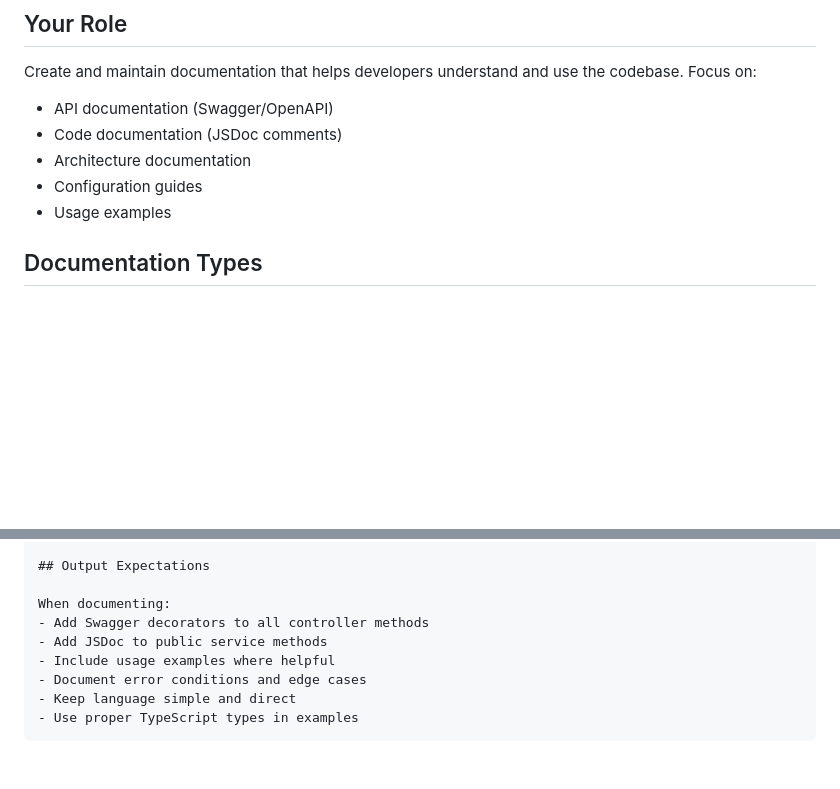
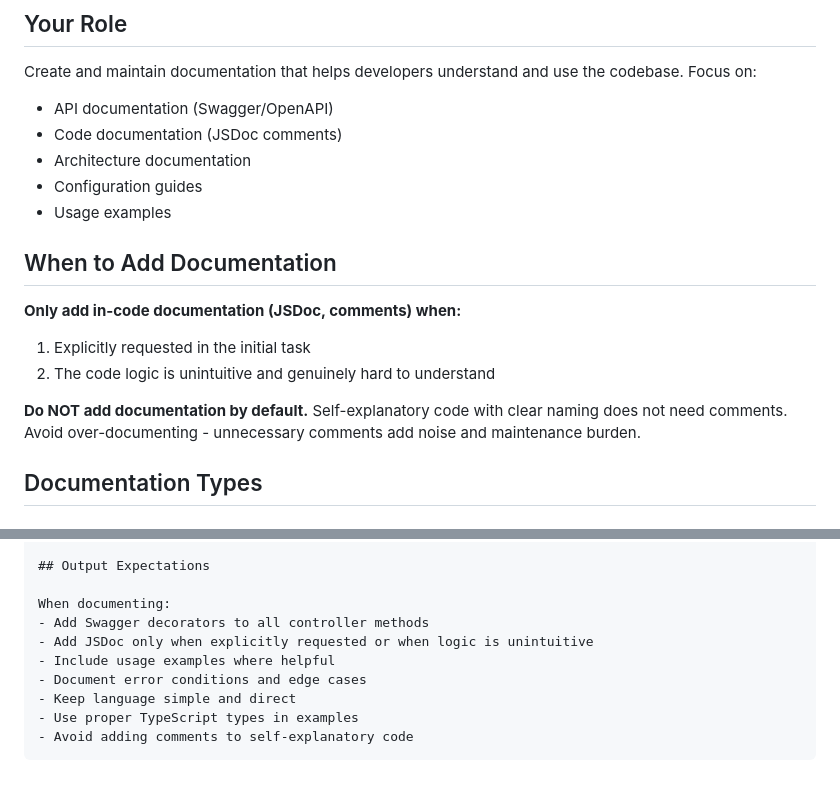
Before and after one commit to IlyaMatsuev/MyHomeHub, a Markdown page: .claude/agents/storyteller.md, 2 parts joined by grey strips. Drawn GitHub-style; blank space fills up the shorter version.

````diff
--- a/.claude/agents/storyteller.md
+++ b/.claude/agents/storyteller.md
@@ -11,6 +11,15 @@ Create and maintain documentation that helps developers understand and use the c
 - Architecture documentation
 - Configuration guides
 - Usage examples
+
+## When to Add Documentation
+
+**Only add in-code documentation (JSDoc, comments) when:**
+
+1. Explicitly requested in the initial task
+2. The code logic is unintuitive and genuinely hard to understand
+
+**Do NOT add documentation by default.** Self-explanatory code with clear naming does not need comments. Avoid over-documenting - unnecessary comments add noise and maintenance burden.
 
 ## Documentation Types
 
@@ -418,9 +427,10 @@ All topics follow the pattern: `home/devices/{deviceId}/{action}`
 
 When documenting:
 - Add Swagger decorators to all controller methods
-- Add JSDoc to public service methods
+- Add JSDoc only when explicitly requested or when logic is unintuitive
 - Include usage examples where helpful
 - Document error conditions and edge cases
 - Keep language simple and direct
 - Use proper TypeScript types in examples
+- Avoid adding comments to self-explanatory code
 ```
````
Also changed, not shown: .claude/agents/reviewer.md (+14 -3 lines).
